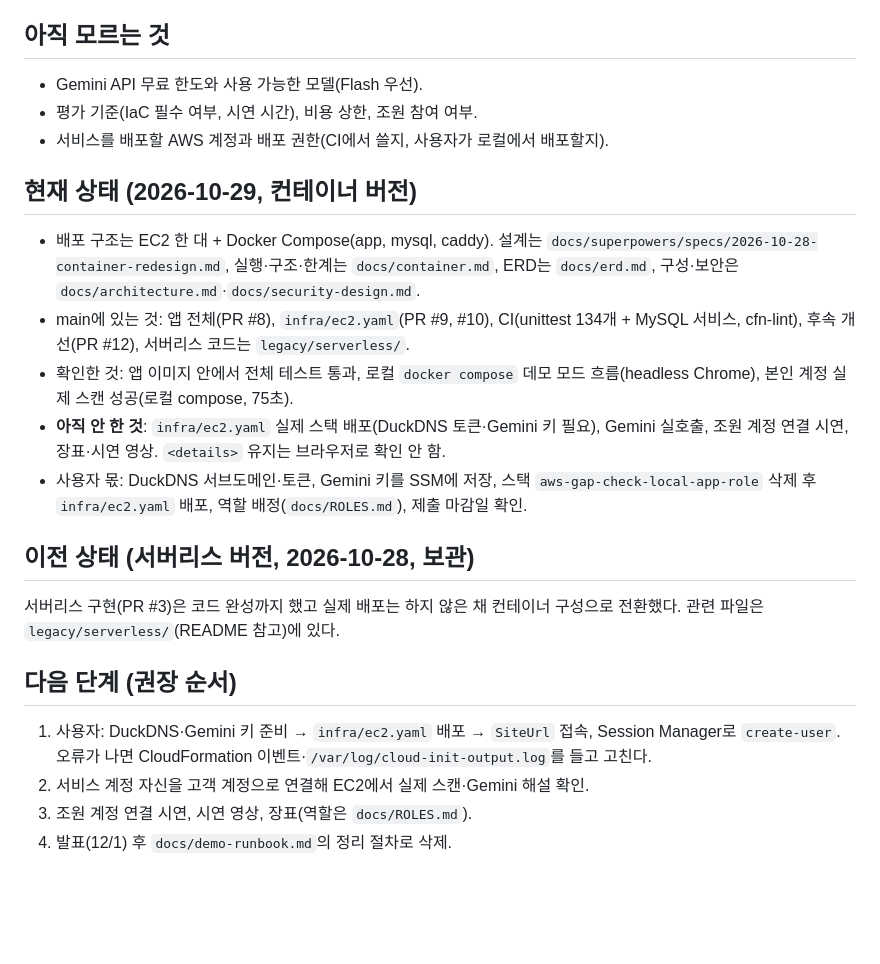
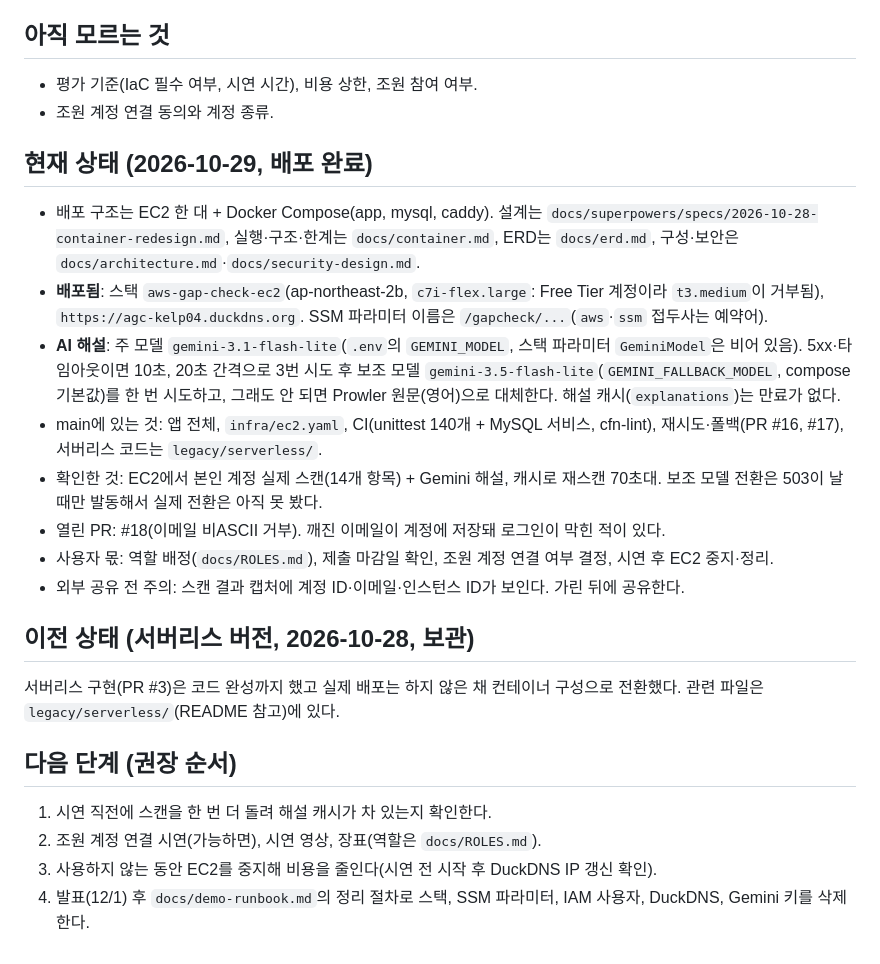
Before and after one commit to KelpShake04/aws-gap-check, a Markdown page: docs/HANDOFF.md, the part around the change. Drawn GitHub-style; blank space fills up the shorter version.

Commit message:
docs: HANDOFF를 배포 완료 상태로 갱신 (#19)
Co-authored-by: Claude Sonnet 5.5 <noreply@anthropic.com>

```diff
--- a/docs/HANDOFF.md
+++ b/docs/HANDOFF.md
@@ -16,22 +16,24 @@ AWS 계정을 연결하면 Prowler로 빈틈을 점검하고, Gemini가 한국
 - 로컬 CLI 프로필 `cli-rds`는 RDS 실습용 권한뿐이라 Bedrock, NAT 조회, Budgets 권한이 없다. 구현용 배포 권한은 사용자가 별도로 준비해야 한다.
 
 ## 아직 모르는 것
-- Gemini API 무료 한도와 사용 가능한 모델(Flash 우선).
 - 평가 기준(IaC 필수 여부, 시연 시간), 비용 상한, 조원 참여 여부.
-- 서비스를 배포할 AWS 계정과 배포 권한(CI에서 쓸지, 사용자가 로컬에서 배포할지).
+- 조원 계정 연결 동의와 계정 종류.
 
-## 현재 상태 (2026-10-29, 컨테이너 버전)
+## 현재 상태 (2026-10-29, 배포 완료)
 - 배포 구조는 EC2 한 대 + Docker Compose(app, mysql, caddy). 설계는 `docs/superpowers/specs/2026-10-28-container-redesign.md`, 실행·구조·한계는 `docs/container.md`, ERD는 `docs/erd.md`, 구성·보안은 `docs/architecture.md`·`docs/security-design.md`.
-- main에 있는 것: 앱 전체(PR #8), `infra/ec2.yaml`(PR #9, #10), CI(unittest 134개 + MySQL 서비스, cfn-lint), 후속 개선(PR #12), 서버리스 코드는 `legacy/serverless/`.
-- 확인한 것: 앱 이미지 안에서 전체 테스트 통과, 로컬 `docker compose` 데모 모드 흐름(headless Chrome), 본인 계정 실제 스캔 성공(로컬 compose, 75초).
-- **아직 안 한 것**: `infra/ec2.yaml` 실제 스택 배포(DuckDNS 토큰·Gemini 키 필요), Gemini 실호출, 조원 계정 연결 시연, 장표·시연 영상. `<details>` 유지는 브라우저로 확인 안 함.
-- 사용자 몫: DuckDNS 서브도메인·토큰, Gemini 키를 SSM에 저장, 스택 `aws-gap-check-local-app-role` 삭제 후 `infra/ec2.yaml` 배포, 역할 배정(`docs/ROLES.md`), 제출 마감일 확인.
+- **배포됨**: 스택 `aws-gap-check-ec2`(ap-northeast-2b, `c7i-flex.large`: Free Tier 계정이라 `t3.medium`이 거부됨), `https://agc-kelp04.duckdns.org`. SSM 파라미터 이름은 `/gapcheck/...`(`aws`·`ssm` 접두사는 예약어).
+- **AI 해설**: 주 모델 `gemini-3.1-flash-lite`(`.env`의 `GEMINI_MODEL`, 스택 파라미터 `GeminiModel`은 비어 있음). 5xx·타임아웃이면 10초, 20초 간격으로 3번 시도 후 보조 모델 `gemini-3.5-flash-lite`(`GEMINI_FALLBACK_MODEL`, compose 기본값)를 한 번 시도하고, 그래도 안 되면 Prowler 원문(영어)으로 대체한다. 해설 캐시(`explanations`)는 만료가 없다.
+- main에 있는 것: 앱 전체, `infra/ec2.yaml`, CI(unittest 140개 + MySQL 서비스, cfn-lint), 재시도·폴백(PR #16, #17), 서버리스 코드는 `legacy/serverless/`.
+- 확인한 것: EC2에서 본인 계정 실제 스캔(14개 항목) + Gemini 해설, 캐시로 재스캔 70초대. 보조 모델 전환은 503이 날 때만 발동해서 실제 전환은 아직 못 봤다.
+- 열린 PR: #18(이메일 비ASCII 거부). 깨진 이메일이 계정에 저장돼 로그인이 막힌 적이 있다.
+- 사용자 몫: 역할 배정(`docs/ROLES.md`), 제출 마감일 확인, 조원 계정 연결 여부 결정, 시연 후 EC2 중지·정리.
+- 외부 공유 전 주의: 스캔 결과 캡처에 계정 ID·이메일·인스턴스 ID가 보인다. 가린 뒤에 공유한다.
 
 ## 이전 상태 (서버리스 버전, 2026-10-28, 보관)
 서버리스 구현(PR #3)은 코드 완성까지 했고 실제 배포는 하지 않은 채 컨테이너 구성으로 전환했다. 관련 파일은 `legacy/serverless/`(README 참고)에 있다.
 
 ## 다음 단계 (권장 순서)
-1. 사용자: DuckDNS·Gemini 키 준비 → `infra/ec2.yaml` 배포 → `SiteUrl` 접속, Session Manager로 `create-user`. 오류가 나면 CloudFormation 이벤트·`/var/log/cloud-init-output.log`를 들고 고친다.
-2. 서비스 계정 자신을 고객 계정으로 연결해 EC2에서 실제 스캔·Gemini 해설 확인.
-3. 조원 계정 연결 시연, 시연 영상, 장표(역할은 `docs/ROLES.md`).
-4. 발표(12/1) 후 `docs/demo-runbook.md`의 정리 절차로 삭제.
+1. 시연 직전에 스캔을 한 번 더 돌려 해설 캐시가 차 있는지 확인한다.
+2. 조원 계정 연결 시연(가능하면), 시연 영상, 장표(역할은 `docs/ROLES.md`).
+3. 사용하지 않는 동안 EC2를 중지해 비용을 줄인다(시연 전 시작 후 DuckDNS IP 갱신 확인).
+4. 발표(12/1) 후 `docs/demo-runbook.md`의 정리 절차로 스택, SSM 파라미터, IAM 사용자, DuckDNS, Gemini 키를 삭제한다.
```
